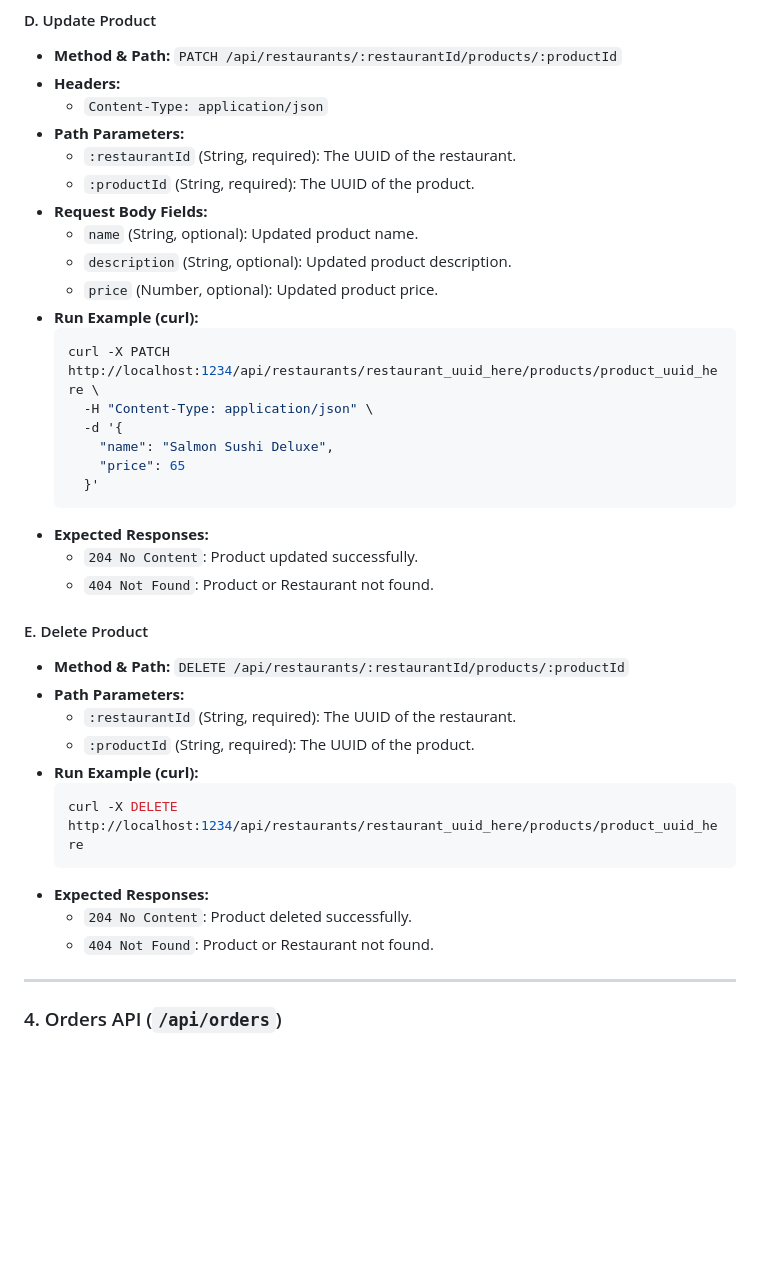
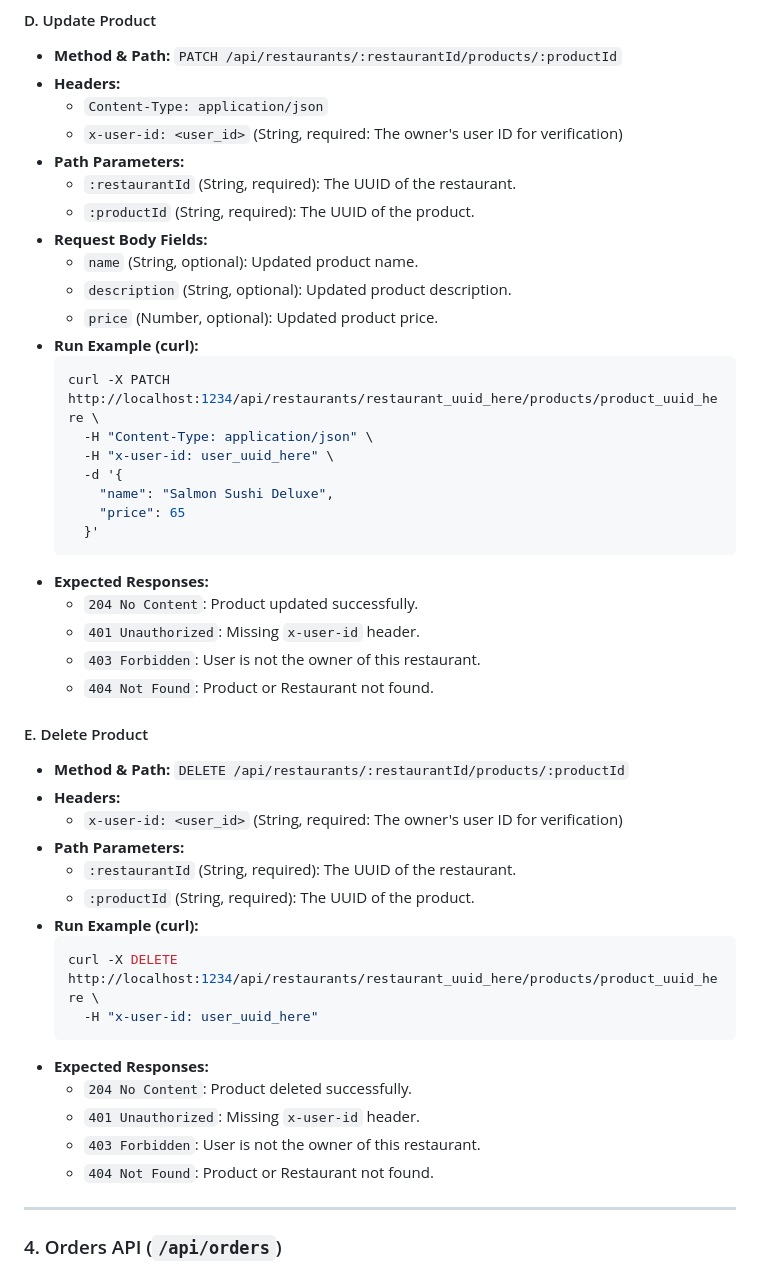
Before and after one commit to Eliyahu497/WOLT, a Markdown page: README.md, the part around one of its changes. Drawn GitHub-style; blank space fills up the shorter version.

````diff
--- a/README.md
+++ b/README.md
@@ -362,6 +366,7 @@ All API requests must use the base URL: `http://localhost:1234/api`
 * **Method & Path:** `PATCH /api/restaurants/:restaurantId/products/:productId`
 * **Headers:**
   * `Content-Type: application/json`
+  * `x-user-id: <user_id>` (String, required: The owner's user ID for verification)
 * **Path Parameters:**
   * `:restaurantId` (String, required): The UUID of the restaurant.
   * `:productId` (String, required): The UUID of the product.
@@ -373,6 +378,7 @@ All API requests must use the base URL: `http://localhost:1234/api`
   ```bash
   curl -X PATCH http://localhost:1234/api/restaurants/restaurant_uuid_here/products/product_uuid_here \
     -H "Content-Type: application/json" \
+    -H "x-user-id: user_uuid_here" \
     -d '{
       "name": "Salmon Sushi Deluxe",
       "price": 65
@@ -380,19 +386,26 @@ All API requests must use the base URL: `http://localhost:1234/api`
   ```
 * **Expected Responses:**
   * `204 No Content`: Product updated successfully.
+  * `401 Unauthorized`: Missing `x-user-id` header.
+  * `403 Forbidden`: User is not the owner of this restaurant.
   * `404 Not Found`: Product or Restaurant not found.
 
 #### E. Delete Product
 * **Method & Path:** `DELETE /api/restaurants/:restaurantId/products/:productId`
+* **Headers:**
+  * `x-user-id: <user_id>` (String, required: The owner's user ID for verification)
 * **Path Parameters:**
   * `:restaurantId` (String, required): The UUID of the restaurant.
   * `:productId` (String, required): The UUID of the product.
 * **Run Example (curl):**
   ```bash
-  curl -X DELETE http://localhost:1234/api/restaurants/restaurant_uuid_here/products/product_uuid_here
+  curl -X DELETE http://localhost:1234/api/restaurants/restaurant_uuid_here/products/product_uuid_here \
+    -H "x-user-id: user_uuid_here"
   ```
 * **Expected Responses:**
   * `204 No Content`: Product deleted successfully.
+  * `401 Unauthorized`: Missing `x-user-id` header.
+  * `403 Forbidden`: User is not the owner of this restaurant.
   * `404 Not Found`: Product or Restaurant not found.
 
 ---
````
Also changed, not shown: other parts of README.md (+4 -0 lines).
